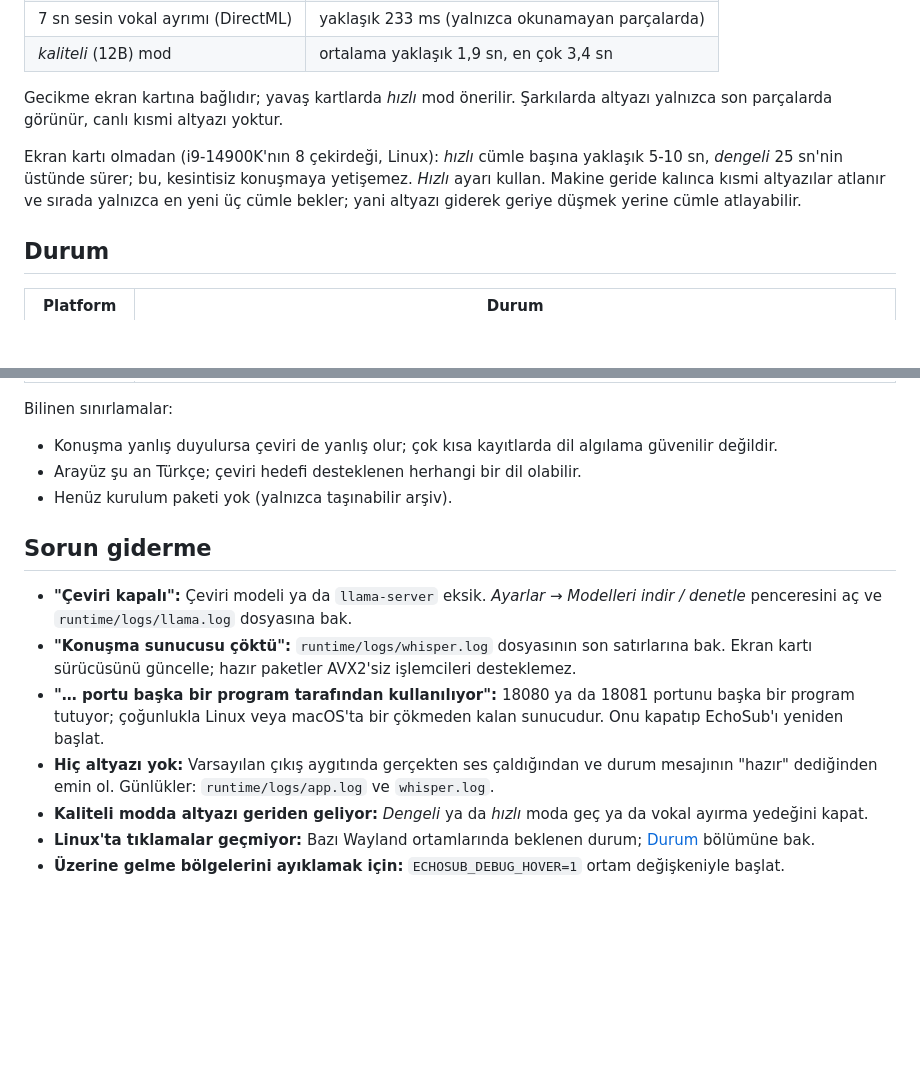
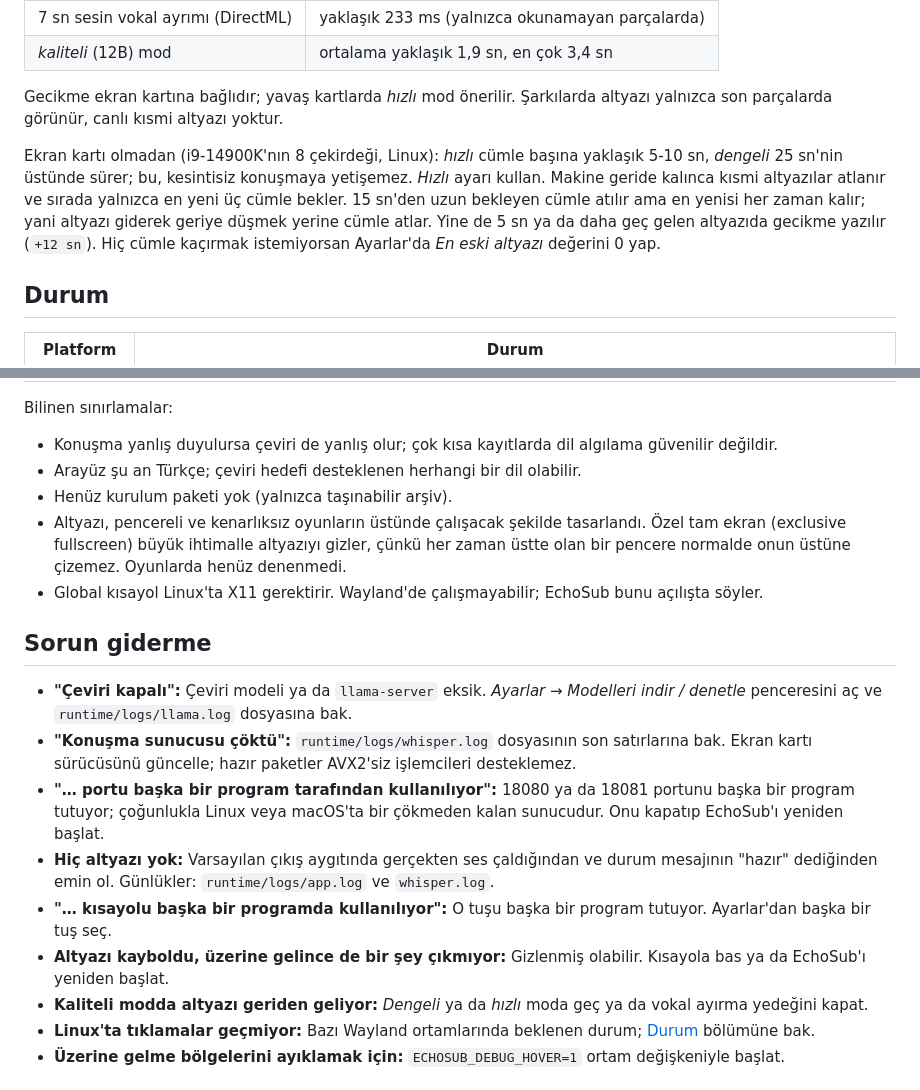
Before and after one commit to furkiak/EchoSub, a Markdown page: README.tr.md, 2 parts joined by grey strips. Drawn GitHub-style; blank space fills up the shorter version.

```diff
--- a/README.tr.md
+++ b/README.tr.md
@@ -172,7 +176,7 @@ Günlükler `runtime/logs` klasörüne yazılır. Uygulamanın duyduğu ve çevi
 
 Gecikme ekran kartına bağlıdır; yavaş kartlarda *hızlı* mod önerilir. Şarkılarda altyazı yalnızca son parçalarda görünür, canlı kısmi altyazı yoktur.
 
-Ekran kartı olmadan (i9-14900K'nın 8 çekirdeği, Linux): *hızlı* cümle başına yaklaşık 5-10 sn, *dengeli* 25 sn'nin üstünde sürer; bu, kesintisiz konuşmaya yetişemez. *Hızlı* ayarı kullan. Makine geride kalınca kısmi altyazılar atlanır ve sırada yalnızca en yeni üç cümle bekler; yani altyazı giderek geriye düşmek yerine cümle atlayabilir.
+Ekran kartı olmadan (i9-14900K'nın 8 çekirdeği, Linux): *hızlı* cümle başına yaklaşık 5-10 sn, *dengeli* 25 sn'nin üstünde sürer; bu, kesintisiz konuşmaya yetişemez. *Hızlı* ayarı kullan. Makine geride kalınca kısmi altyazılar atlanır ve sırada yalnızca en yeni üç cümle bekler. 15 sn'den uzun bekleyen cümle atılır ama en yenisi her zaman kalır; yani altyazı giderek geriye düşmek yerine cümle atlar. Yine de 5 sn ya da daha geç gelen altyazıda gecikme yazılır (`+12 sn`). Hiç cümle kaçırmak istemiyorsan Ayarlar'da *En eski altyazı* değerini 0 yap.
 
 ## Durum
 
@@ -187,6 +191,8 @@ Bilinen sınırlamalar:
 - Konuşma yanlış duyulursa çeviri de yanlış olur; çok kısa kayıtlarda dil algılama güvenilir değildir.
 - Arayüz şu an Türkçe; çeviri hedefi desteklenen herhangi bir dil olabilir.
 - Henüz kurulum paketi yok (yalnızca taşınabilir arşiv).
+- Altyazı, pencereli ve kenarlıksız oyunların üstünde çalışacak şekilde tasarlandı. Özel tam ekran (exclusive fullscreen) büyük ihtimalle altyazıyı gizler, çünkü her zaman üstte olan bir pencere normalde onun üstüne çizemez. Oyunlarda henüz denenmedi.
+- Global kısayol Linux'ta X11 gerektirir. Wayland'de çalışmayabilir; EchoSub bunu açılışta söyler.
 
 ## Sorun giderme
 
@@ -194,6 +200,8 @@ Bilinen sınırlamalar:
 - **"Konuşma sunucusu çöktü":** `runtime/logs/whisper.log` dosyasının son satırlarına bak. Ekran kartı sürücüsünü güncelle; hazır paketler AVX2'siz işlemcileri desteklemez.
 - **"… portu başka bir program tarafından kullanılıyor":** 18080 ya da 18081 portunu başka bir program tutuyor; çoğunlukla Linux veya macOS'ta bir çökmeden kalan sunucudur. Onu kapatıp EchoSub'ı yeniden başlat.
 - **Hiç altyazı yok:** Varsayılan çıkış aygıtında gerçekten ses çaldığından ve durum mesajının "hazır" dediğinden emin ol. Günlükler: `runtime/logs/app.log` ve `whisper.log`.
+- **"… kısayolu başka bir programda kullanılıyor":** O tuşu başka bir program tutuyor. Ayarlar'dan başka bir tuş seç.
+- **Altyazı kayboldu, üzerine gelince de bir şey çıkmıyor:** Gizlenmiş olabilir. Kısayola bas ya da EchoSub'ı yeniden başlat.
 - **Kaliteli modda altyazı geriden geliyor:** *Dengeli* ya da *hızlı* moda geç ya da vokal ayırma yedeğini kapat.
 - **Linux'ta tıklamalar geçmiyor:** Bazı Wayland ortamlarında beklenen durum; [Durum](#durum) bölümüne bak.
 - **Üzerine gelme bölgelerini ayıklamak için:** `ECHOSUB_DEBUG_HOVER=1` ortam değişkeniyle başlat.
```
Also changed, not shown: other parts of README.tr.md (+7 -3 lines), CHANGELOG.md (+7 -0 lines), README.md (+12 -4 lines), docs/images/settings.png, 14 other files.
